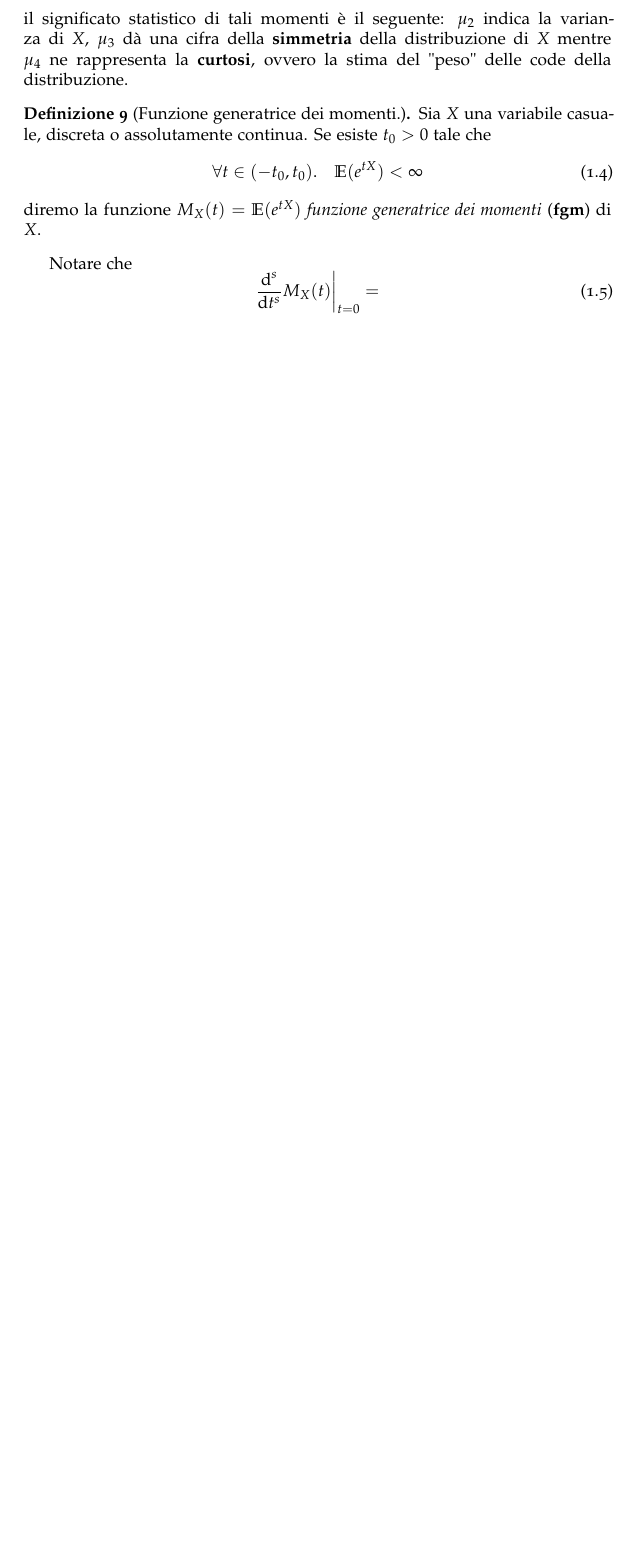
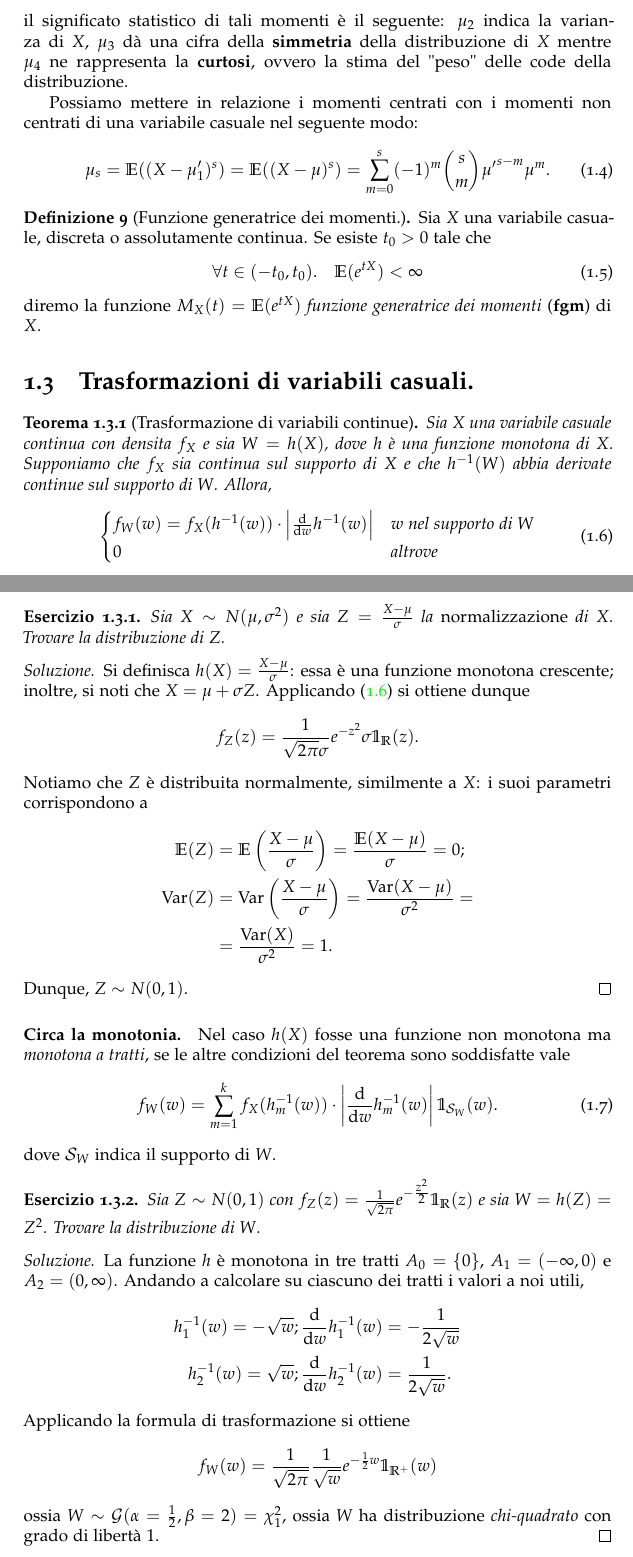
Before and after one commit to filippodebortoli/unitn-logmat, a LaTeX book (st.tex): part of page 5 of 5 before the commit and two parts of pages 5 and 6 of 7 after it, the two joined at a grey line, cut so that both start at the same text, the shorter picture padded with empty space. Compiled offline with pdfLaTeX.

Commit message:
Statisticamente parlando.

```diff
--- a/st.tex
+++ b/st.tex
@@ -21,7 +21,9 @@
 \newtheorem{exe}{Esercizio}[section]
 
 \newcommand{\Asp}{\mathbb{E}}
-\newcommand{\Ind}{\mathbb{1}}
+\newcommand{\Ind}[1]{\mathbb{1}_{#1}}
+
+\DeclareMathOperator{\Var}{Var}
 
 \newcommand\restr[2]{{% we make the whole thing an ordinary symbol
   \left.\kern-\nulldelimiterspace % automatically resize the bar with \right
@@ -172,6 +174,12 @@ di cui fa parte \(\mu = \Asp(X) = \mu_1^\prime\). Ponendo \(a = \mu\) si possono
 \end{align*}
 il significato statistico di tali momenti è il seguente: \(\mu_2\) indica la varianza di \(X\), \(\mu_3\) dà una cifra della {\bf simmetria} della distribuzione di \(X\) mentre \(\mu_4\) ne rappresenta la {\bf curtosi}, ovvero la stima del "peso" delle code della distribuzione.
 
+Possiamo mettere in relazione i momenti centrati con i momenti non centrati di una variabile casuale nel seguente modo:
+\begin{equation}
+  \mu_s = \Asp((X - \mu_1^\prime)^s) = \Asp((X - \mu)^s) = \sum_{m=0}^s(-1)^m
+\binom{s}{m}{\mu^\prime}^{s - m}\mu^m.
+\end{equation}
+
 \begin{dfn}[Funzione generatrice dei momenti.]
   Sia \(X\) una variabile casuale, discreta o assolutamente continua. Se esiste \(t_0 > 0\) tale che
   \begin{equation}
@@ -179,7 +187,52 @@ il significato statistico di tali momenti è il seguente: \(\mu_2\) indica la va
   \end{equation}
   diremo la funzione \(M_X(t) = \Asp(e^{tX})\) \emph{funzione generatrice dei momenti} ({\bf fgm}) di \(X\).
 \end{dfn}
-Notare che
+
+
+\section{Trasformazioni di variabili casuali.}
+
+\begin{thm}[Trasformazione di variabili continue]
+  Sia \(X\) una variabile casuale continua con densita \(f_X\) e sia \(W = h(X)\), dove \(h\) è una funzione monotona di \(X\). Supponiamo che \(f_X\) sia continua sul supporto di \(X\) e che \(h^{-1}(W)\) abbia derivate continue sul supporto di \(W\). Allora,
+  \begin{equation}
+    \begin{cases}
+      f_W(w) = f_X(h^{-1}(w))\cdot\left\lvert \frac{\mathrm{d}}{\mathrm{d}w}h^{-1}(w)\right\rvert & w \text{ nel supporto di } W \\ 0 & \text{altrove}
+    \end{cases} \label{tra1}
+  \end{equation}
+\end{thm}
+\begin{exe}
+  Sia \(X \sim N(\mu,\sigma^2)\) e sia \(Z = \tfrac{X - \mu}{\sigma}\) la \emph{normalizzazione} di \(X\). Trovare la distribuzione di \(Z\).
+\end{exe}
+\begin{proof}[Soluzione]
+  Si definisca \(h(X) = \tfrac{X - \mu}{\sigma}\): essa è una funzione monotona crescente; inoltre, si noti che \(X = \mu + \sigma Z\). Applicando \eqref{tra1} si ottiene dunque
+  \[
+  f_Z(z) = \frac{1}{\sqrt{2\pi}\sigma}e^{-z^2}\sigma\Ind{\mathbb{R}}(z).
+  \]
+  Notiamo che \(Z\) è distribuita normalmente, similmente a \(X\): i suoi parametri corrispondono a
+  \begin{align*}
+    \Asp(Z) &= \Asp\left(\frac{X-\mu}{\sigma}\right) = \frac{\Asp(X-\mu)}{\sigma} = 0; \\
+    \Var(Z) &= \Var\left(\frac{X-\mu}{\sigma}\right) = \frac{\Var(X-\mu)}{\sigma^2} = \\ &= \frac{\Var(X)}{\sigma^2} = 1.
+  \end{align*}
+  Dunque, \(Z \sim N(0,1)\).
+\end{proof}
+
+\paragraph{Circa la monotonia.} Nel caso \(h(X)\) fosse una funzione non monotona ma \emph{monotona a tratti}, se le altre condizioni del teorema sono soddisfatte vale
 \begin{equation}
-  \restr{\frac{\mathrm{d}^s}{\mathrm{d}t^s}M_X(t)}{t=0} =
+  f_W(w) = \sum_{m=1}^k f_X(h_m^{-1}(w))\cdot\left\lvert\frac{\mathrm{d}}{\mathrm{d}w}h_m^{-1}(w)\right\rvert \Ind{\mathcal{S}_W}(w).
 \end{equation}
+dove \(\mathcal{S}_W\) indica il supporto di \(W\).
+
+\begin{exe}
+  Sia \(Z \sim N(0,1)\) con \(f_Z(z) = \tfrac{1}{\sqrt{2\pi}}e^{-\tfrac{z^2}{2}}\Ind{\mathbb{R}}(z)\) e sia \(W = h(Z) = Z^2\). Trovare la distribuzione di \(W\).
+\end{exe}
+\begin{proof}[Soluzione]
+  La funzione \(h\) è monotona in tre tratti \(A_0 = \lbrace 0 \rbrace\), \(A_1 = (-\infty,0)\) e \(A_2 = (0,\infty)\). Andando a calcolare su ciascuno dei tratti i valori a noi utili,
+  \begin{align*}
+    h_1^{-1}(w) = -\sqrt{w}&; \frac{\mathrm{d}}{\mathrm{d}w}h_1^{-1}(w) = -\frac{1}{2\sqrt{w}} \\
+    h_2^{-1}(w) = \sqrt{w}&; \frac{\mathrm{d}}{\mathrm{d}w}h_2^{-1}(w) = \frac{1}{2\sqrt{w}}.
+  \end{align*}
+  Applicando la formula di trasformazione si ottiene
+  \[
+  f_W(w) = \frac{1}{\sqrt{2\pi}}\frac{1}{\sqrt{w}}e^{-\frac12 w}\Ind{\mathbb{R}^+}(w)
+  \]
+  ossia \(W \sim \mathcal{G}(\alpha = \frac12, \beta = 2) = \chi_1^2\), ossia \(W\) ha distribuzione \emph{chi-quadrato} con grado di libertà \(1\).
+\end{proof}
```
Also changed, not shown: st.tex (7 more changed lines).
